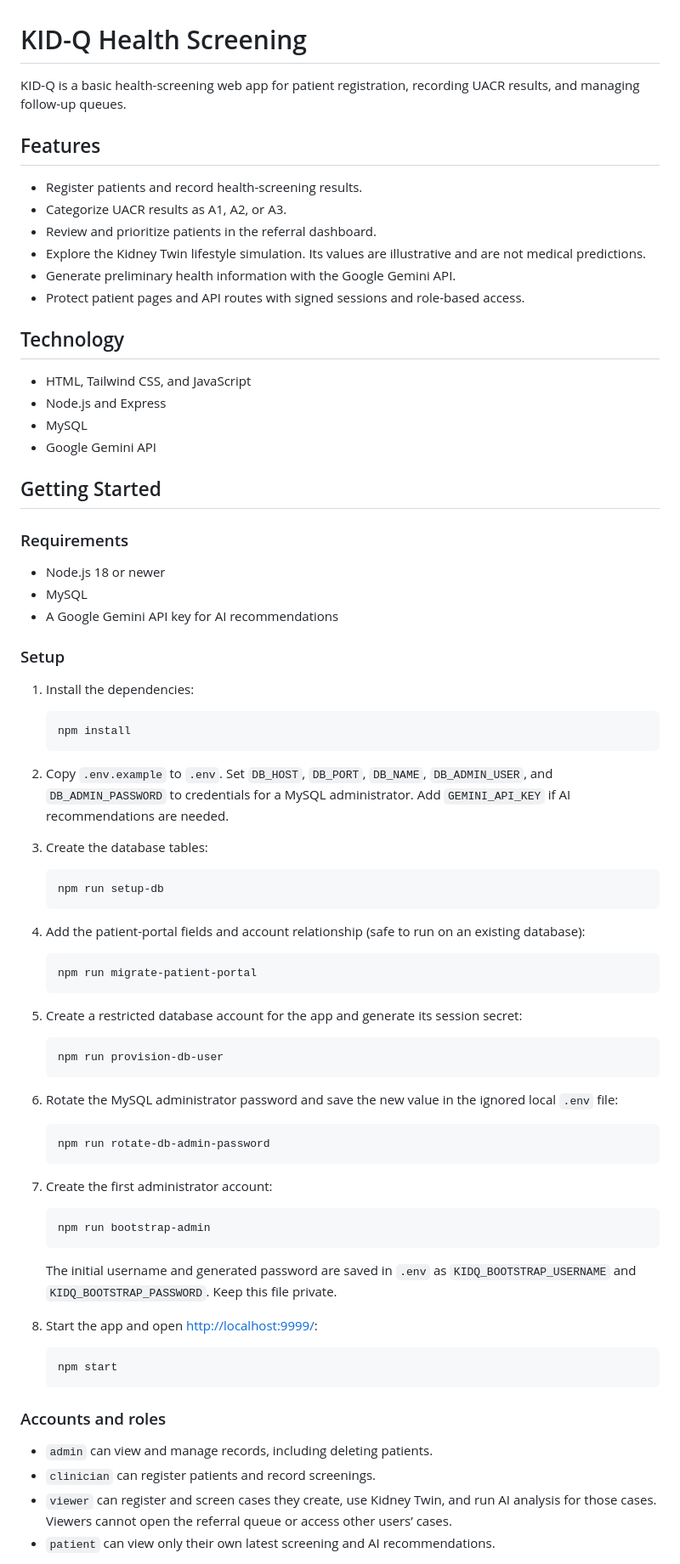
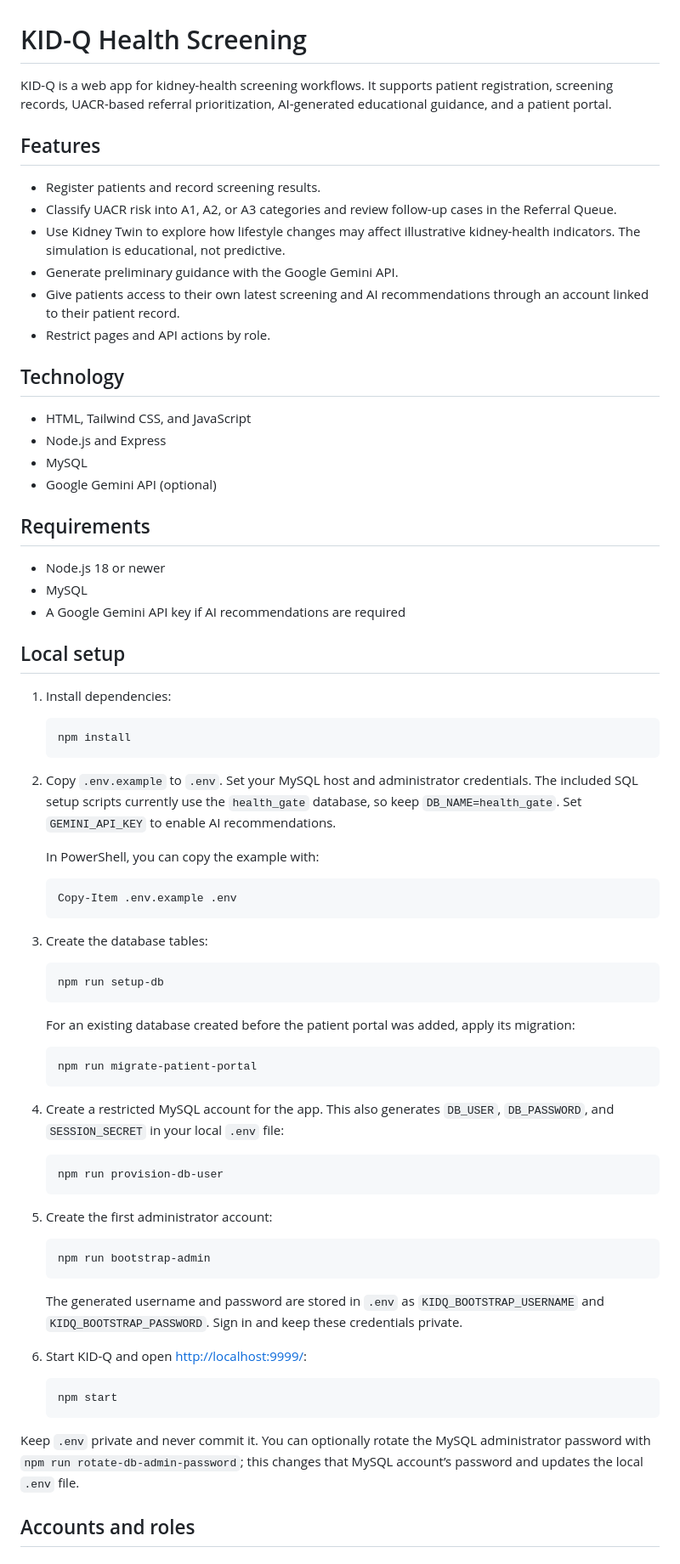
Before and after one commit to Biggykung/Q-Gate-App-Hackathon, a Markdown page: README.md, the part around one of its changes. Shown at 85% size. Rendered like a GitHub page.

Commit message:
Update setup and role documentation

````diff
--- a/README.md
+++ b/README.md
@@ -1,40 +1,44 @@
 # KID-Q Health Screening
 
-KID-Q is a basic health-screening web app for patient registration, recording UACR results, and managing follow-up queues.
+KID-Q is a web app for kidney-health screening workflows. It supports patient registration, screening records, UACR-based referral prioritization, AI-generated educational guidance, and a patient portal.
 
 ## Features
 
-- Register patients and record health-screening results.
-- Categorize UACR results as A1, A2, or A3.
-- Review and prioritize patients in the referral dashboard.
-- Explore the Kidney Twin lifestyle simulation. Its values are illustrative and are not medical predictions.
-- Generate preliminary health information with the Google Gemini API.
-- Protect patient pages and API routes with signed sessions and role-based access.
+- Register patients and record screening results.
+- Classify UACR risk into A1, A2, or A3 categories and review follow-up cases in the Referral Queue.
+- Use Kidney Twin to explore how lifestyle changes may affect illustrative kidney-health indicators. The simulation is educational, not predictive.
+- Generate preliminary guidance with the Google Gemini API.
+- Give patients access to their own latest screening and AI recommendations through an account linked to their patient record.
+- Restrict pages and API actions by role.
 
 ## Technology
 
 - HTML, Tailwind CSS, and JavaScript
 - Node.js and Express
 - MySQL
-- Google Gemini API
+- Google Gemini API (optional)
 
-## Getting Started
-
-### Requirements
+## Requirements
 
 - Node.js 18 or newer
 - MySQL
-- A Google Gemini API key for AI recommendations
+- A Google Gemini API key if AI recommendations are required
 
-### Setup
+## Local setup
 
-1. Install the dependencies:
+1. Install dependencies:
 
    ```bash
    npm install
    ```
 
-2. Copy `.env.example` to `.env`. Set `DB_HOST`, `DB_PORT`, `DB_NAME`, `DB_ADMIN_USER`, and `DB_ADMIN_PASSWORD` to credentials for a MySQL administrator. Add `GEMINI_API_KEY` if AI recommendations are needed.
+2. Copy `.env.example` to `.env`. Set your MySQL host and administrator credentials. The included SQL setup scripts currently use the `health_gate` database, so keep `DB_NAME=health_gate`. Set `GEMINI_API_KEY` to enable AI recommendations.
+
+   In PowerShell, you can copy the example with:
+
+   ```powershell
+   Copy-Item .env.example .env
+   ```
 
 3. Create the database tables:
 
@@ -42,42 +46,33 @@ KID-Q is a basic health-screening web app for patient registration, recording UA
    npm run setup-db
    ```
 
-4. Add the patient-portal fields and account relationship (safe to run on an existing database):
+   For an existing database created before the patient portal was added, apply its migration:
 
    ```bash
    npm run migrate-patient-portal
    ```
 
-5. Create a restricted database account for the app and generate its session secret:
+4. Create a restricted MySQL account for the app. This also generates `DB_USER`, `DB_PASSWORD`, and `SESSION_SECRET` in your local `.env` file:
 
    ```bash
    npm run provision-db-user
    ```
 
-6. Rotate the MySQL administrator password and save the new value in the ignored local `.env` file:
-
-   ```bash
-   npm run rotate-db-admin-password
-   ```
-
-7. Create the first administrator account:
+5. Create the first administrator account:
 
    ```bash
    npm run bootstrap-admin
    ```
 
-   The initial username and generated password are saved in `.env` as `KIDQ_BOOTSTRAP_USERNAME` and `KIDQ_BOOTSTRAP_PASSWORD`. Keep this file private.
+   The generated username and password are stored in `.env` as `KIDQ_BOOTSTRAP_USERNAME` and `KIDQ_BOOTSTRAP_PASSWORD`. Sign in and keep these credentials private.
 
-8. Start the app and open [http://localhost:9999/](http://localhost:9999/):
+6. Start KID-Q and open [http://localhost:9999/](http://localhost:9999/):
 
    ```bash
    npm start
    ```
 
-### Accounts and roles
+Keep `.env` private and never commit it. You can optionally rotate the MySQL administrator password with `npm run rotate-db-admin-password`; this changes that MySQL account’s password and updates the local `.env` file.
 
-- `admin` can view and manage records, including deleting patients.
-- `clinician` can register patients and record screenings.
-- `viewer` can register and screen cases they create, use Kidney Twin, and run AI analysis for those cases. Viewers cannot open the referral queue or access other users’ cases.
-- `patient` can view only their own latest screening and AI recommendations.
+## Accounts and roles
 
````
Also changed, not shown: other parts of README.md (+36 -9 lines).
